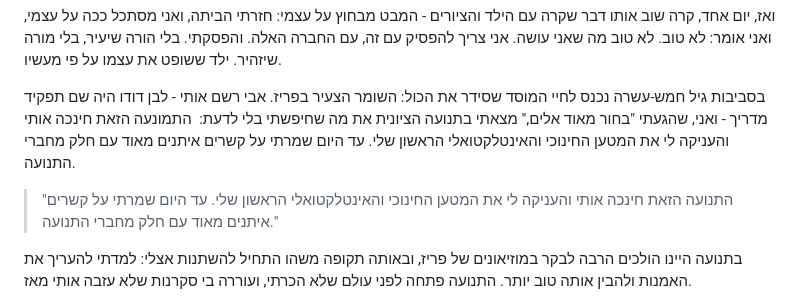
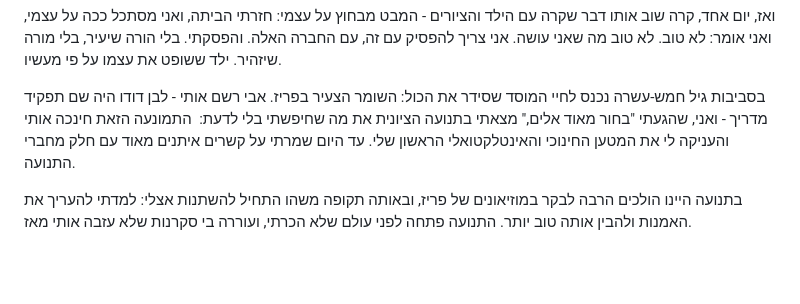
Before and after one commit to bursteinori-bot/saba-story-archive, a Markdown page: 03-פרקים/פרק-09-לבנות-את-עצמי-לבד.md, the part around the change. Rendered like a GitHub page; blank space fills up the shorter version.

Commit message:
עריכת קורא: 03-פרקים/פרק-09-לבנות-את-עצמי-לבד.md

```diff
--- a/03-פרקים/פרק-09-לבנות-את-עצמי-לבד.md
+++ b/03-פרקים/פרק-09-לבנות-את-עצמי-לבד.md
@@ -13,8 +13,6 @@ _תקופה: נעורים בפריז - צופים, ספרים, שומר הצעי
 
 בסביבות גיל חמש-עשרה נכנס לחיי המוסד שסידר את הכול: השומר הצעיר בפריז. אבי רשם אותי - לבן דודו היה שם תפקיד מדריך - ואני, שהגעתי "בחור מאוד אלים," מצאתי בתנועה הציונית את מה שחיפשתי בלי לדעת:  התמונעה הזאת חינכה אותי והעניקה לי את המטען החינוכי והאינטלקטואלי הראשון שלי. עד היום שמרתי על קשרים איתנים מאוד עם חלק מחברי התנועה.
 
-> "התנועה הזאת חינכה אותי והעניקה לי את המטען החינוכי והאינטלקטואלי הראשון שלי. עד היום שמרתי על קשרים איתנים מאוד עם חלק מחברי התנועה."
-
 בתנועה היינו הולכים הרבה לבקר במוזיאונים של פריז, ובאותה תקופה משהו התחיל להשתנות אצלי: למדתי להעריך את האמנות ולהבין אותה טוב יותר. התנועה פתחה לפני עולם שלא הכרתי, ועוררה בי סקרנות שלא עזבה אותי מאז.
 
 גם באותה תקופה הכרתי את אהבתי הראשונה. יסמין הייתה חברה בקבוצה שלי; אחרי הפעילויות היינו נפגשים לעיתים קרובות ומתנשקים בכל פינת רחוב בפריז. הרגשות הראשונים האלה נשארים אצלי זיכרון של תקופה שמחה, מלאה בגילויים, בחברות ובקלילות.
```
